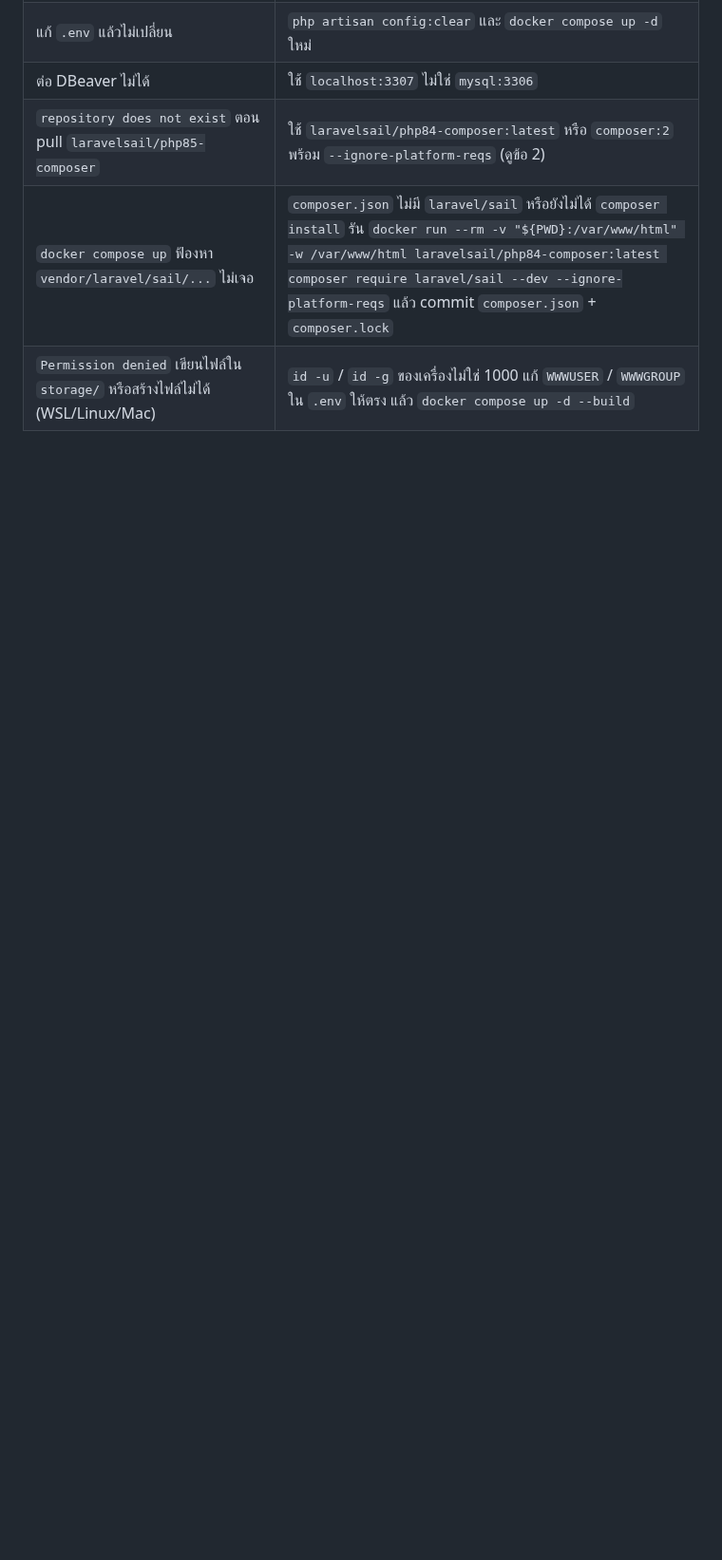
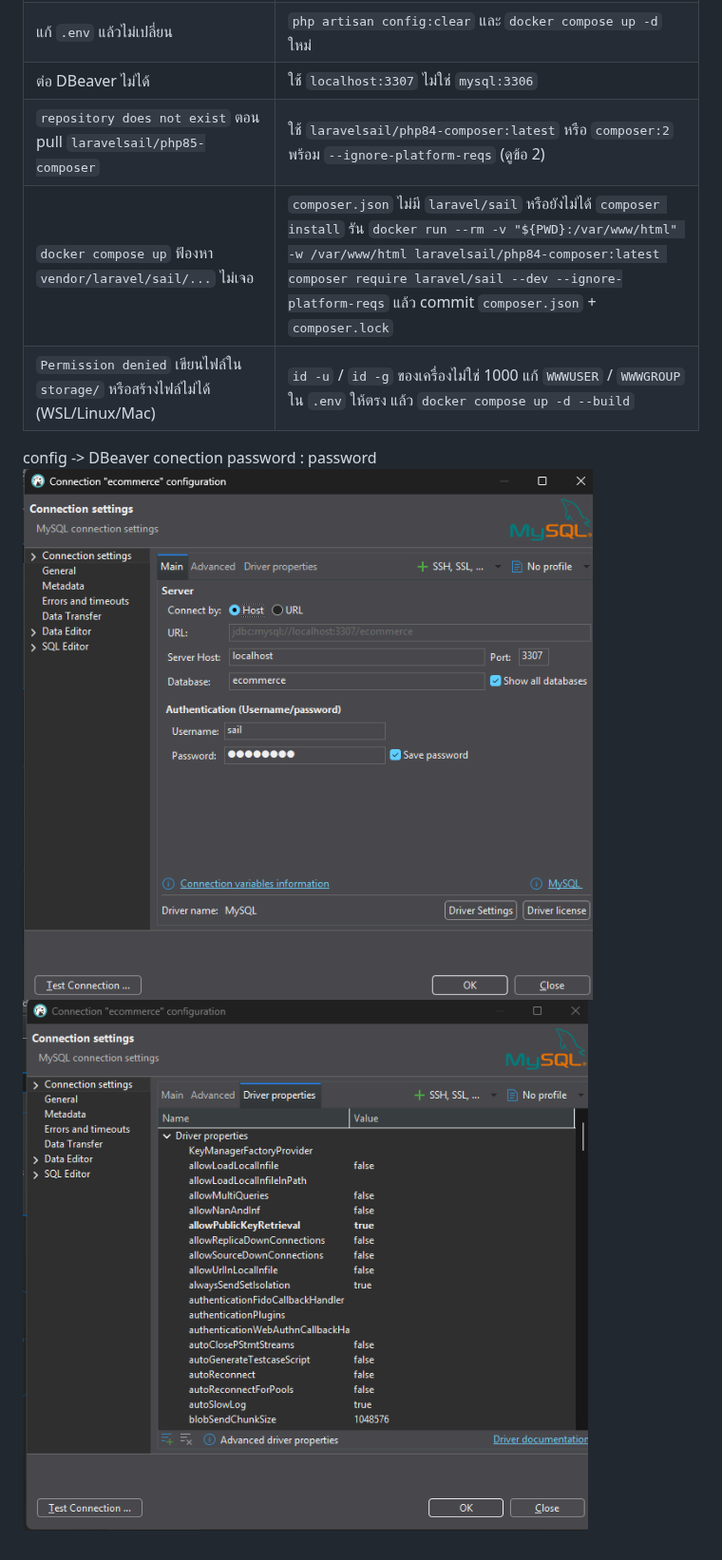
Before and after one commit to Phemenon/database-proj, a Markdown page: README.md, the part around the change. Shown at 95% size. Drawn GitHub-style; pictures changed too: image-1.png (added), image.png (added); blank space fills up the shorter version.

```diff
--- a/README.md
+++ b/README.md
@@ -219,3 +219,7 @@ foreach ($cart->products as $i => $p) {
 | `repository does not exist` ตอน pull `laravelsail/php85-composer` | ใช้ `laravelsail/php84-composer:latest` หรือ `composer:2` พร้อม `--ignore-platform-reqs` (ดูข้อ 2) |
 | `docker compose up` ฟ้องหา `vendor/laravel/sail/...` ไม่เจอ | `composer.json` ไม่มี `laravel/sail` หรือยังไม่ได้ `composer install` รัน `docker run --rm -v "${PWD}:/var/www/html" -w /var/www/html laravelsail/php84-composer:latest composer require laravel/sail --dev --ignore-platform-reqs` แล้ว commit `composer.json` + `composer.lock` |
 | `Permission denied` เขียนไฟล์ใน `storage/` หรือสร้างไฟล์ไม่ได้ (WSL/Linux/Mac) | `id -u` / `id -g` ของเครื่องไม่ใช่ 1000 แก้ `WWWUSER` / `WWWGROUP` ใน `.env` ให้ตรง แล้ว `docker compose up -d --build` |
+config -> DBeaver
+conection password : password
+![alt text](image.png)
+![alt text](image-1.png)
```
